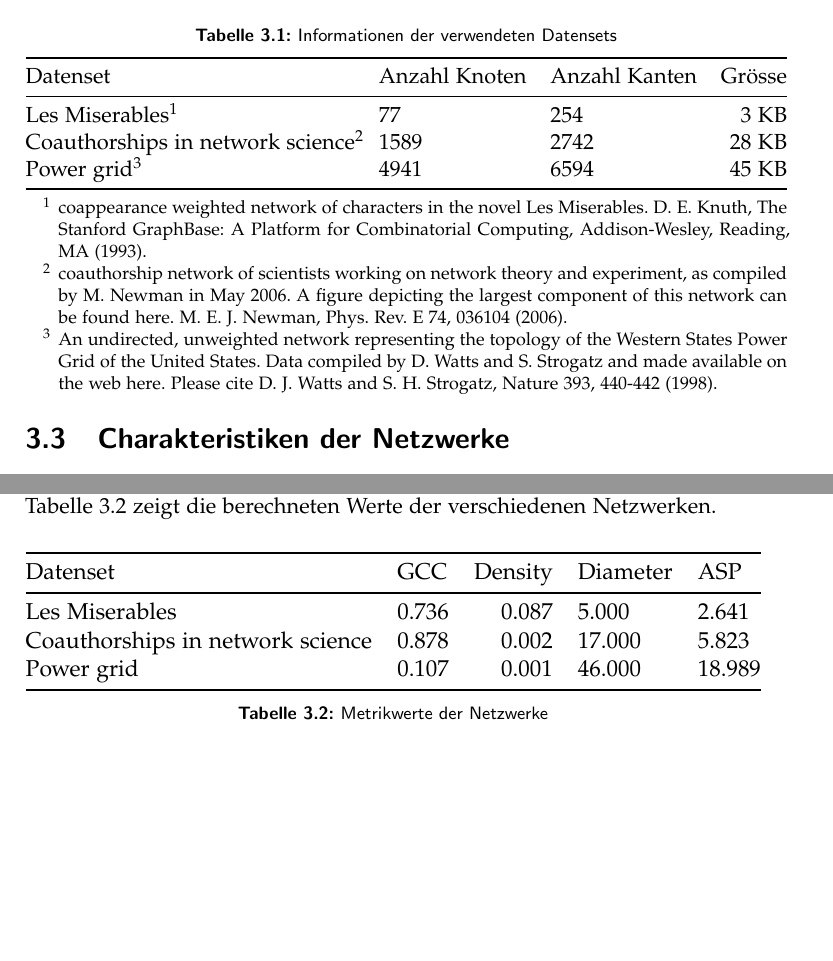
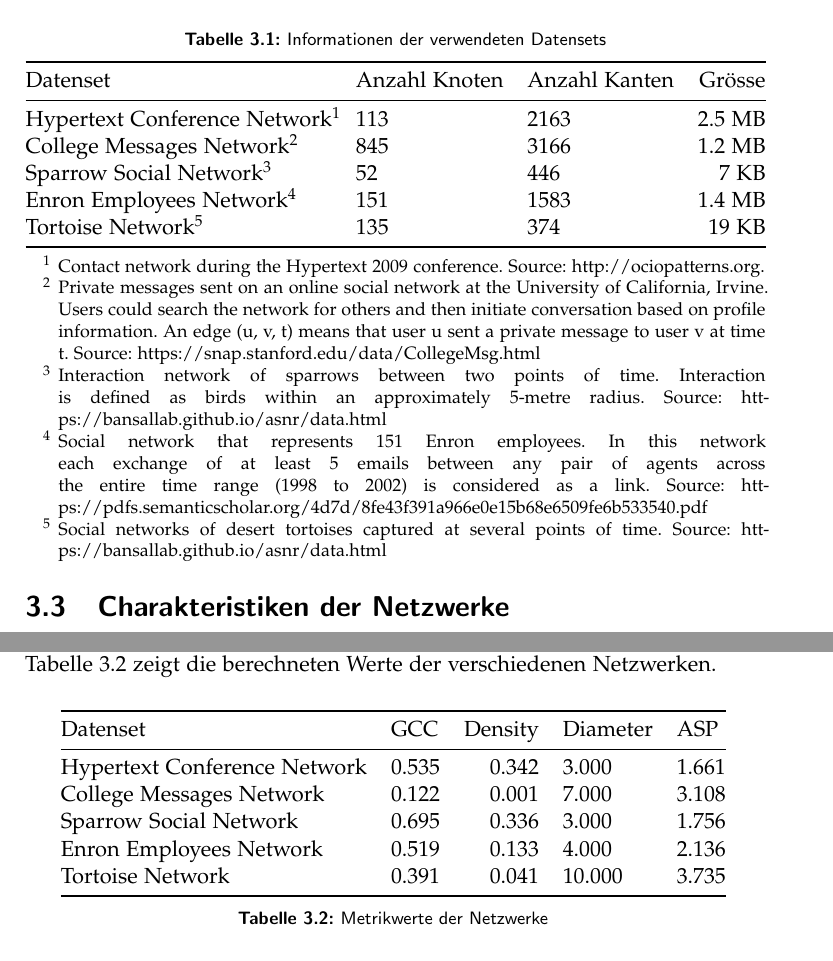
Before and after one commit to romanutti/ip5-documentation, a LaTeX thesis (src/site/tex/link-prediction.tex, which reads src/site/tex/daten.tex): two parts of pages 11 and 13 of 47, joined at a grey line, cut so that both start at the same text, the shorter picture padded with empty space. Compiled offline with pdfLaTeX.

Commit message:
Datasets changed

```diff
--- a/src/site/tex/daten.tex
+++ b/src/site/tex/daten.tex
@@ -29,15 +29,19 @@ In der Tabelle \ref{dataset_info} sind die Informationen zu den einzelnen Datens
     \begin{tabular}{@{}lllr@{}}
         \toprule
         Datenset                        & Anzahl Knoten & Anzahl Kanten & Grösse \\ \midrule
-        Les Miserables\tnote{1}                 & 77     & 254 & 3 KB   \\
-        Coauthorships in network science\tnote{2} & 1589    & 2742 & 28 KB     \\
-        Power grid\tnote{3}                       & 4941   & 6594 & 45 KB   \\ \bottomrule
+        Hypertext Conference Network\tnote{1}                 & 113     & 2163 & 2.5 MB   \\
+        College Messages Network\tnote{2} & 845    & 3166 & 1.2 MB     \\
+        Sparrow Social Network\tnote{3}                 & 52     & 446 & 7 KB   \\
+        Enron Employees Network\tnote{4}                 & 151     & 1583 & 1.4 MB   \\
+        Tortoise Network\tnote{5}                       & 135   & 374 & 19 KB   \\ \bottomrule
     \end{tabular}
     \begin{tablenotes}[\flushleft]
         \footnotesize
-        \item[1] coappearance weighted network of characters in the novel Les Miserables. D. E. Knuth, The Stanford GraphBase: A Platform for Combinatorial Computing, Addison-Wesley, Reading, MA (1993).
-        \item[2] coauthorship network of scientists working on network theory and experiment, as compiled by M. Newman in May 2006. A figure depicting the largest component of this network can be found here. M. E. J. Newman, Phys. Rev. E 74, 036104 (2006).
-        \item[3] An undirected, unweighted network representing the topology of the Western States Power Grid of the United States. Data compiled by D. Watts and S. Strogatz and made available on the web here. Please cite D. J. Watts and S. H. Strogatz, Nature 393, 440-442 (1998).
+        \item[1] Contact network during the Hypertext 2009 conference. Source: http://ociopatterns.org.
+        \item[2] Private messages sent on an online social network at the University of California, Irvine. Users could search the network for others and then initiate conversation based on profile information. An edge (u, v, t) means that user u sent a private message to user v at time t. Source: https://snap.stanford.edu/data/CollegeMsg.html
+        \item[3] Interaction network of sparrows between two points of time. Interaction is defined as birds within an approximately 5-metre radius. Source: https://bansallab.github.io/asnr/data.html
+        \item[4] Social network that represents 151 Enron employees. In this network each exchange of at least 5 emails between any pair of agents across the entire time range (1998 to 2002) is considered as a link. Source: https://pdfs.semanticscholar.org/4d7d/8fe43f391a966e0e15b68e6509fe6b533540.pdf
+        \item[5] Social networks of desert tortoises captured at several points of time. Source: https://bansallab.github.io/asnr/data.html
     \end{tablenotes}
 \end{threeparttable}
 
@@ -113,11 +117,13 @@ Tabelle \ref{tab_metrics} zeigt die berechneten Werte der verschiedenen Netzwerk
 
 \begin{table}[h]
     \centering
-    \resizebox{\textwidth}{!}{%
+    %\resizebox{\textwidth}{!}{%
     \begin{tabular}{@{}llrll@{}}
         \toprule
         Datenset                         & GCC      & Density      & Diameter & ASP      \\ \midrule
-        Les Miserables                   & 0.736 & 0.087 & 5.000 & 2.641 \\
-        Coauthorships in network science & 0.878 & 0.002 & 17.000 & 5.823 \\
-        Power grid                       & 0.107 & 0.001 & 46.000 & 18.989 \\ \bottomrule
+        Hypertext Conference Network                & 0.535 & 0.342 & 3.000 & 1.661 \\
+        College Messages Network         & 0.122 & 0.001 & 7.000 & 3.108 \\
+        Sparrow Social Network           & 0.695 & 0.336 & 3.000 & 1.756 \\
+        Enron Employees Network          & 0.519 & 0.133 & 4.000 & 2.136 \\
+        Tortoise Network                 & 0.391 & 0.041 & 10.000 & 3.735 \\ \bottomrule
     \end{tabular}%
```
Also changed, not shown: src/site/tex/glossary.tex (+1 -1 lines), src/site/tex/daten.tex (9 more changed lines).
